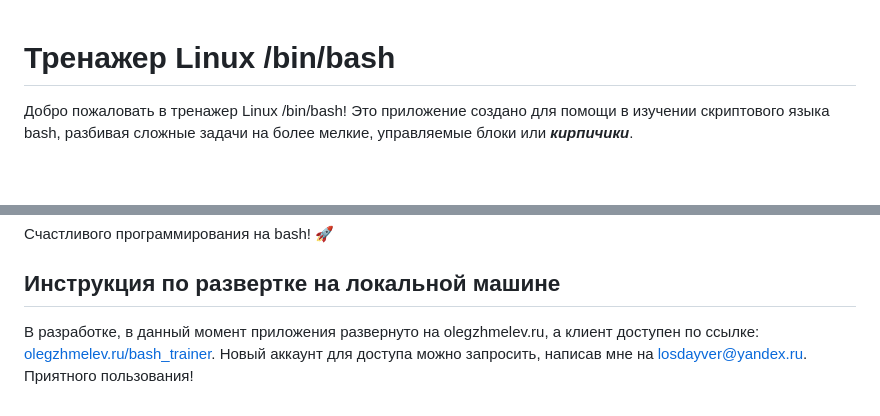
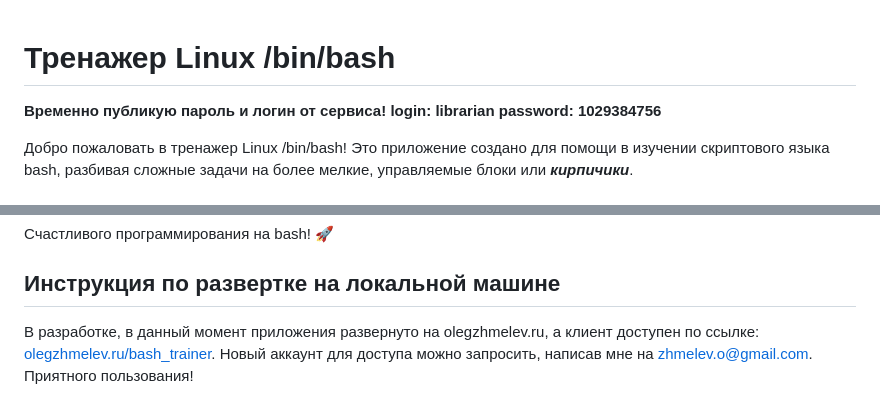
Before and after one commit to losdayver/bash_trainer, a Markdown page: readme.md, 2 parts joined by grey strips. GitHub-like rendering; blank space fills up the shorter version.

```diff
--- a/readme.md
+++ b/readme.md
@@ -1,4 +1,8 @@
 # Тренажер Linux /bin/bash
+
+**Временно публикую пароль и логин от сервиса!**
+**login: librarian**
+**password: 1029384756**
 
 Добро пожаловать в тренажер Linux /bin/bash! Это приложение создано для помощи в изучении скриптового языка bash, разбивая сложные задачи на более мелкие, управляемые блоки или ***кирпичики***.
 
@@ -46,4 +50,4 @@
 
 ## Инструкция по развертке на локальной машине
 
-В разработке, в данный момент приложения развернуто на olegzhmelev.ru, а клиент доступен по ссылке: [olegzhmelev.ru/bash_trainer](https://olegzhmelev.ru/bash_trainer). Новый аккаунт для доступа можно запросить, написав мне на [losdayver@yandex.ru](mailto:zhmelev.o@gmail.com). Приятного пользования!
+В разработке, в данный момент приложения развернуто на olegzhmelev.ru, а клиент доступен по ссылке: [olegzhmelev.ru/bash_trainer](https://olegzhmelev.ru/bash_trainer). Новый аккаунт для доступа можно запросить, написав мне на [zhmelev.o@gmail.com](mailto:zhmelev.o@gmail.com). Приятного пользования!
```
